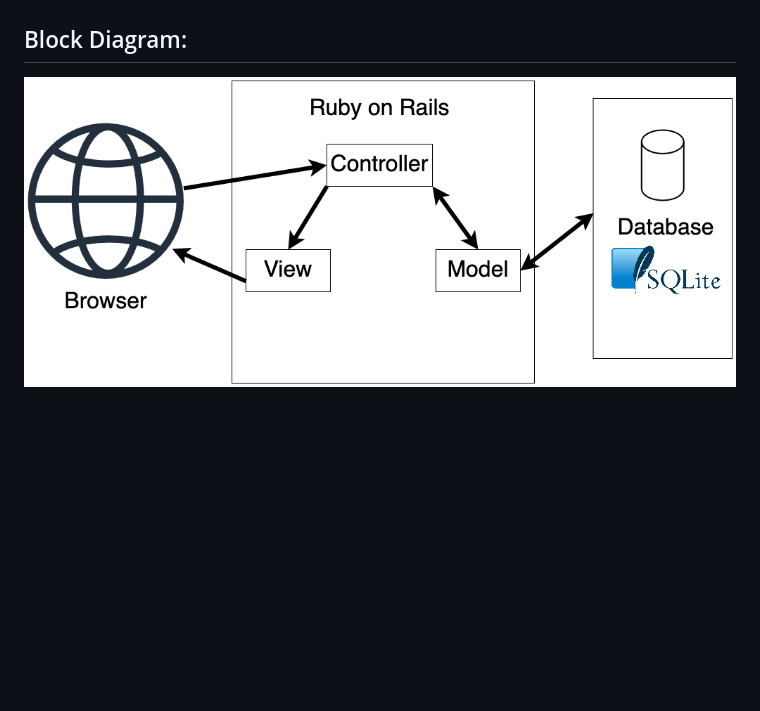
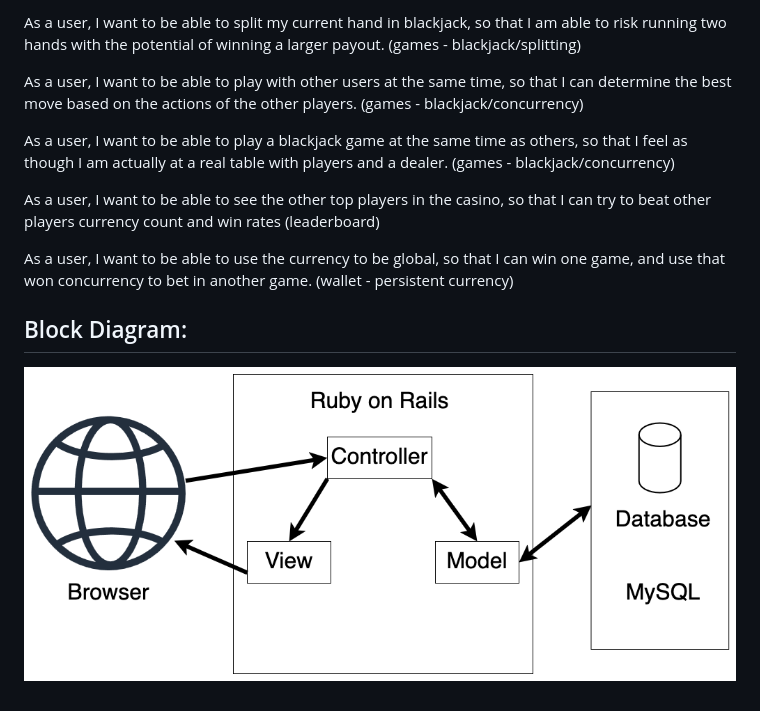
Before and after one commit to TheOfficialOzone/Casino, a Markdown page: README.md, the part around the change printed below. Rendered like a GitHub page; pictures changed too: BlockDiagram.png; blank space fills up the shorter version.

Commit message:
Update Readme and BlockDiagram
Add more info to the project proposal to reflect the changes made in the sprint meeting with TA.

Modified BlockDiagram to reflect changes made in sprint meeting with TA

```diff
--- a/README.md
+++ b/README.md
@@ -51,3 +74,15 @@ As a user I want to be able to play blackjack (concurrent gaming)
+As a user, I want to be able to split my current hand in blackjack, so that I am able to risk running two hands with the potential of winning a larger payout. (games - blackjack/splitting)
+
+As a user, I want to be able to play with other users at the same time, so that I can determine the best move based on the actions of the other players. (games - blackjack/concurrency)
+
+
+As a user, I want to be able to play a blackjack game at the same time as others, so that I feel as though I am actually at a real table with players and a dealer. (games - blackjack/concurrency)
+
+
+As a user, I want to be able to see the other top players in the casino, so that I can try to beat other players currency count and win rates (leaderboard)
+
+As a user, I want to be able to use the currency to be global, so that I can win one game, and use that won concurrency to bet in another game. (wallet - persistent currency)
+
 
 ## Block Diagram:
 ![A block diagram representing our architecture](BlockDiagram.png "Block Diagram")
```
Also changed, not shown: other parts of README.md (+36 -13 lines).
